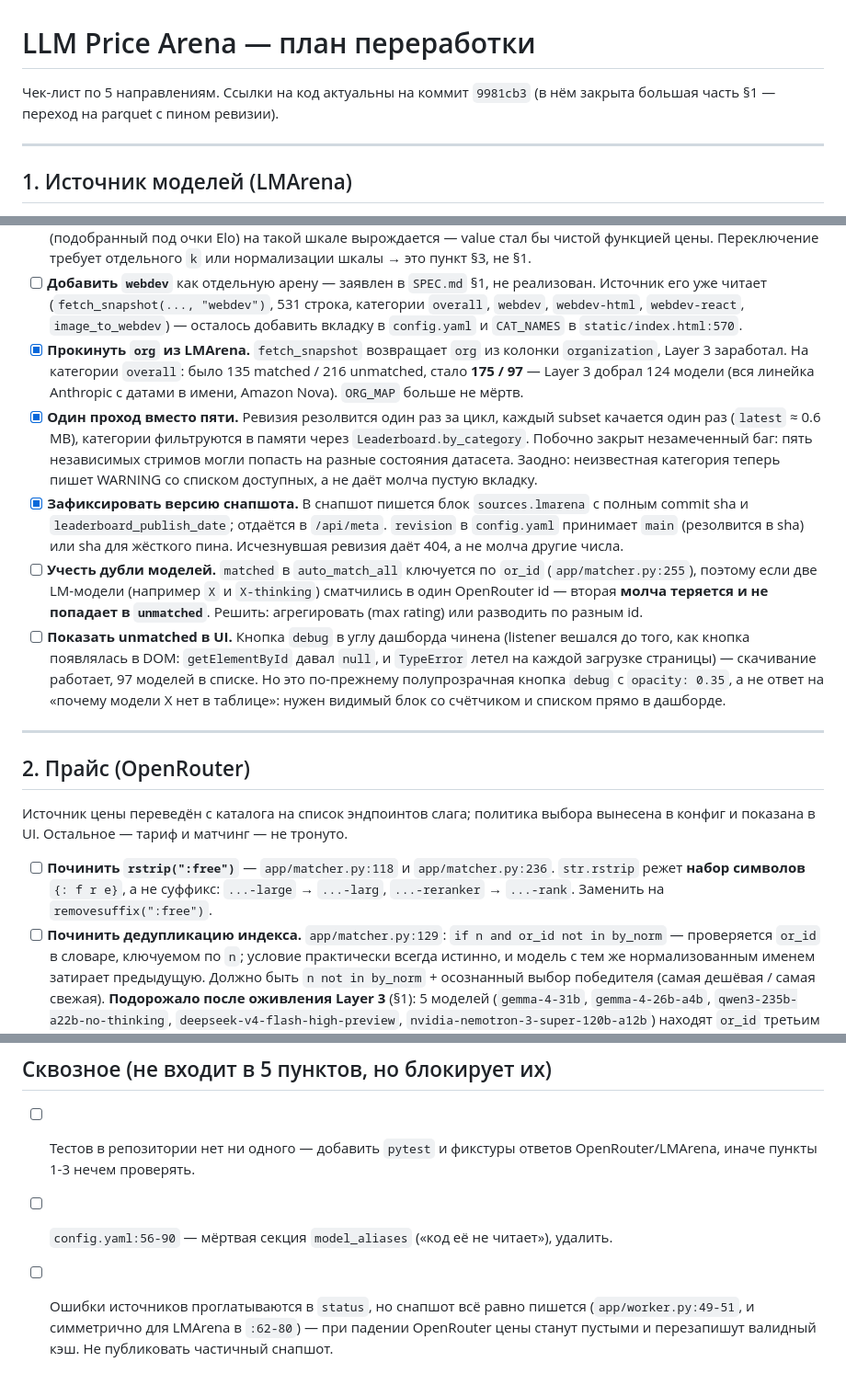
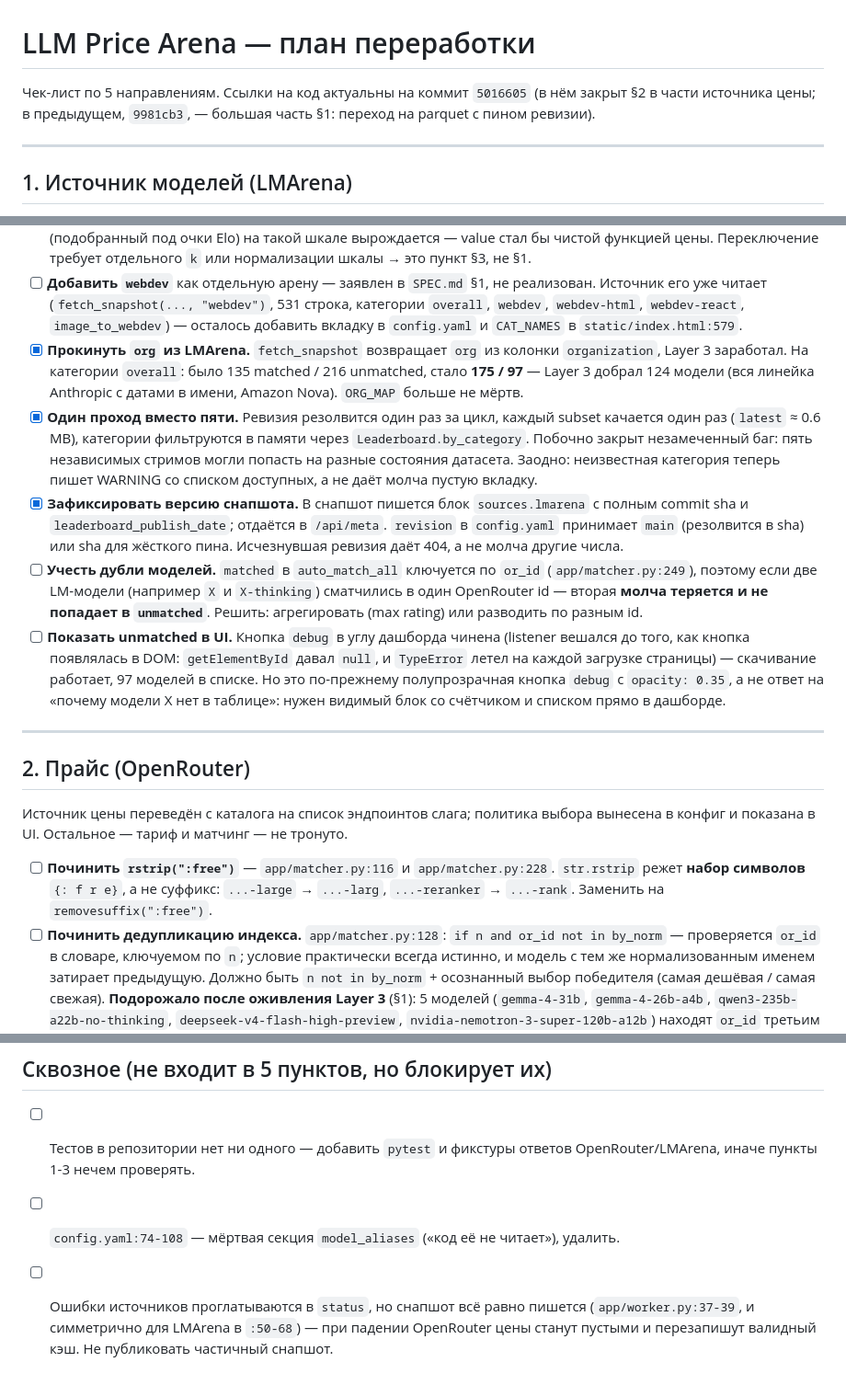
Before and after one commit to bifidotich/llm-price-arena, a Markdown page: REWORK.md, 3 parts joined by grey strips. Shown at 92% size. Rendered like a GitHub page.

```diff
--- a/REWORK.md
+++ b/REWORK.md
@@ -1,7 +1,8 @@
 # LLM Price Arena — план переработки
 
-Чек-лист по 5 направлениям. Ссылки на код актуальны на коммит `9981cb3`
-(в нём закрыта большая часть §1 — переход на parquet с пином ревизии).
+Чек-лист по 5 направлениям. Ссылки на код актуальны на коммит `5016605`
+(в нём закрыт §2 в части источника цены; в предыдущем, `9981cb3`, —
+большая часть §1: переход на parquet с пином ревизии).
 
 ---
 
@@ -24,7 +25,7 @@
 - [ ] **Добавить `webdev`** как отдельную арену — заявлен в `SPEC.md` §1, не реализован.
       Источник его уже читает (`fetch_snapshot(..., "webdev")`, 531 строка, категории
       `overall`, `webdev`, `webdev-html`, `webdev-react`, `image_to_webdev`) —
-      осталось добавить вкладку в `config.yaml` и `CAT_NAMES` в `static/index.html:570`.
+      осталось добавить вкладку в `config.yaml` и `CAT_NAMES` в `static/index.html:579`.
 - [x] **Прокинуть `org` из LMArena.** `fetch_snapshot` возвращает `org` из колонки
       `organization`, Layer 3 заработал. На категории `overall`: было
       135 matched / 216 unmatched, стало **175 / 97** — Layer 3 добрал 124 модели
@@ -40,7 +41,7 @@
       `revision` в `config.yaml` принимает `main` (резолвится в sha) или sha для
       жёсткого пина. Исчезнувшая ревизия даёт 404, а не молча другие числа.
 - [ ] **Учесть дубли моделей.** `matched` в `auto_match_all` ключуется по `or_id`
-      (`app/matcher.py:255`), поэтому если две LM-модели (например `X` и `X-thinking`)
+      (`app/matcher.py:249`), поэтому если две LM-модели (например `X` и `X-thinking`)
       сматчились в один OpenRouter id — вторая **молча теряется и не попадает в `unmatched`**.
       Решить: агрегировать (max rating) или разводить по разным id.
 - [ ] **Показать unmatched в UI.** Кнопка `debug` в углу дашборда чинена (listener
@@ -57,10 +58,10 @@
 Источник цены переведён с каталога на список эндпоинтов слага; политика выбора
 вынесена в конфиг и показана в UI. Остальное — тариф и матчинг — не тронуто.
 
-- [ ] **Починить `rstrip(":free")`** — `app/matcher.py:118` и `app/matcher.py:236`.
+- [ ] **Починить `rstrip(":free")`** — `app/matcher.py:116` и `app/matcher.py:228`.
       `str.rstrip` режет **набор символов** `{: f r e}`, а не суффикс: `...-large` → `...-larg`,
       `...-reranker` → `...-rank`. Заменить на `removesuffix(":free")`.
-- [ ] **Починить дедупликацию индекса.** `app/matcher.py:129`: `if n and or_id not in by_norm`
+- [ ] **Починить дедупликацию индекса.** `app/matcher.py:128`: `if n and or_id not in by_norm`
       — проверяется `or_id` в словаре, ключуемом по `n`; условие практически всегда истинно,
       и модель с тем же нормализованным именем затирает предыдущую. Должно быть
       `n not in by_norm` + осознанный выбор победителя (самая дешёвая / самая свежая).
@@ -202,8 +203,8 @@
 
 - [ ] Тестов в репозитории нет ни одного — добавить `pytest` и фикстуры ответов
       OpenRouter/LMArena, иначе пункты 1-3 нечем проверять.
-- [ ] `config.yaml:56-90` — мёртвая секция `model_aliases` («код её не читает»), удалить.
+- [ ] `config.yaml:74-108` — мёртвая секция `model_aliases` («код её не читает»), удалить.
 - [ ] Ошибки источников проглатываются в `status`, но снапшот всё равно пишется
-      (`app/worker.py:49-51`, и симметрично для LMArena в `:62-80`) — при падении
+      (`app/worker.py:37-39`, и симметрично для LMArena в `:50-68`) — при падении
       OpenRouter цены станут пустыми и перезапишут валидный кэш.
       Не публиковать частичный снапшот.
```
Also changed, not shown: other parts of REWORK.md (+17 -17 lines).
